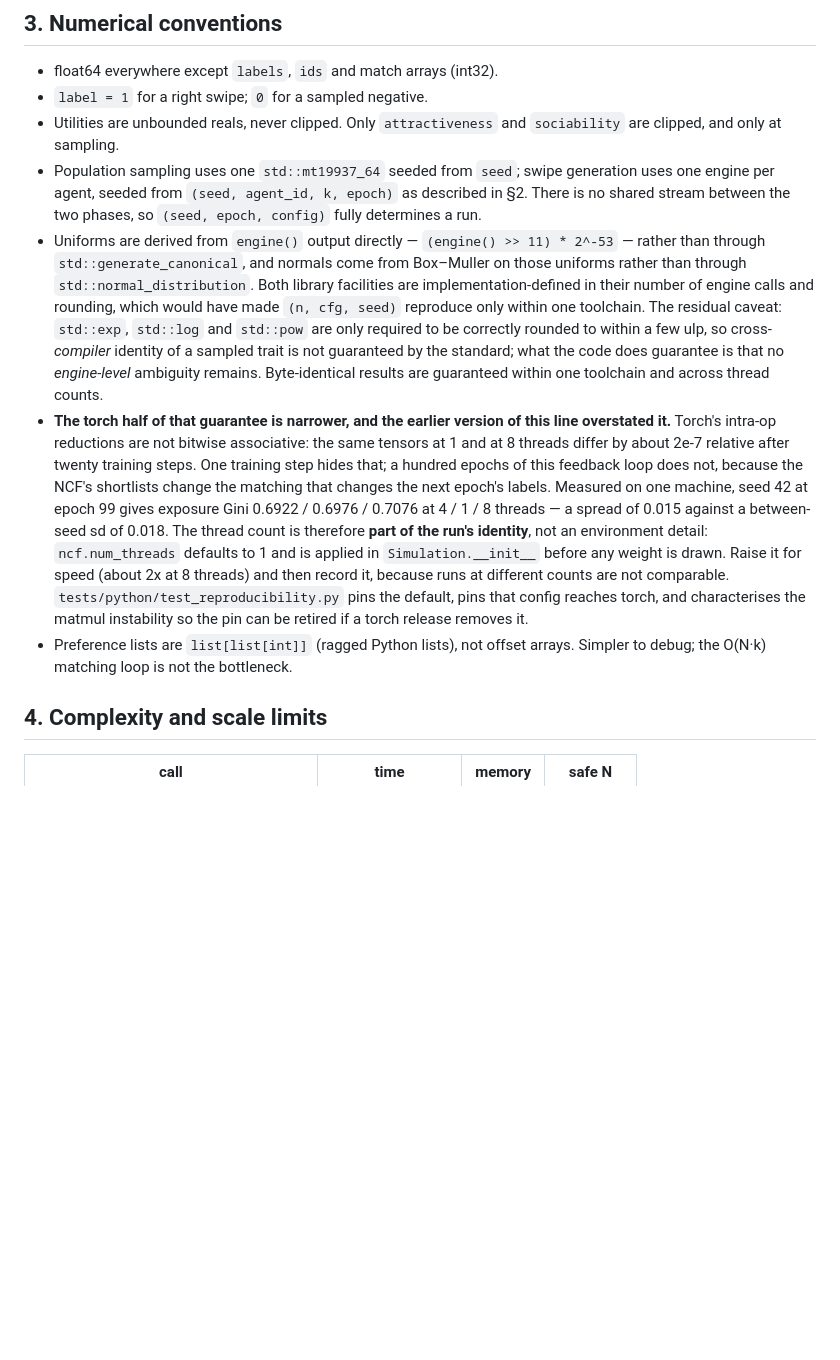
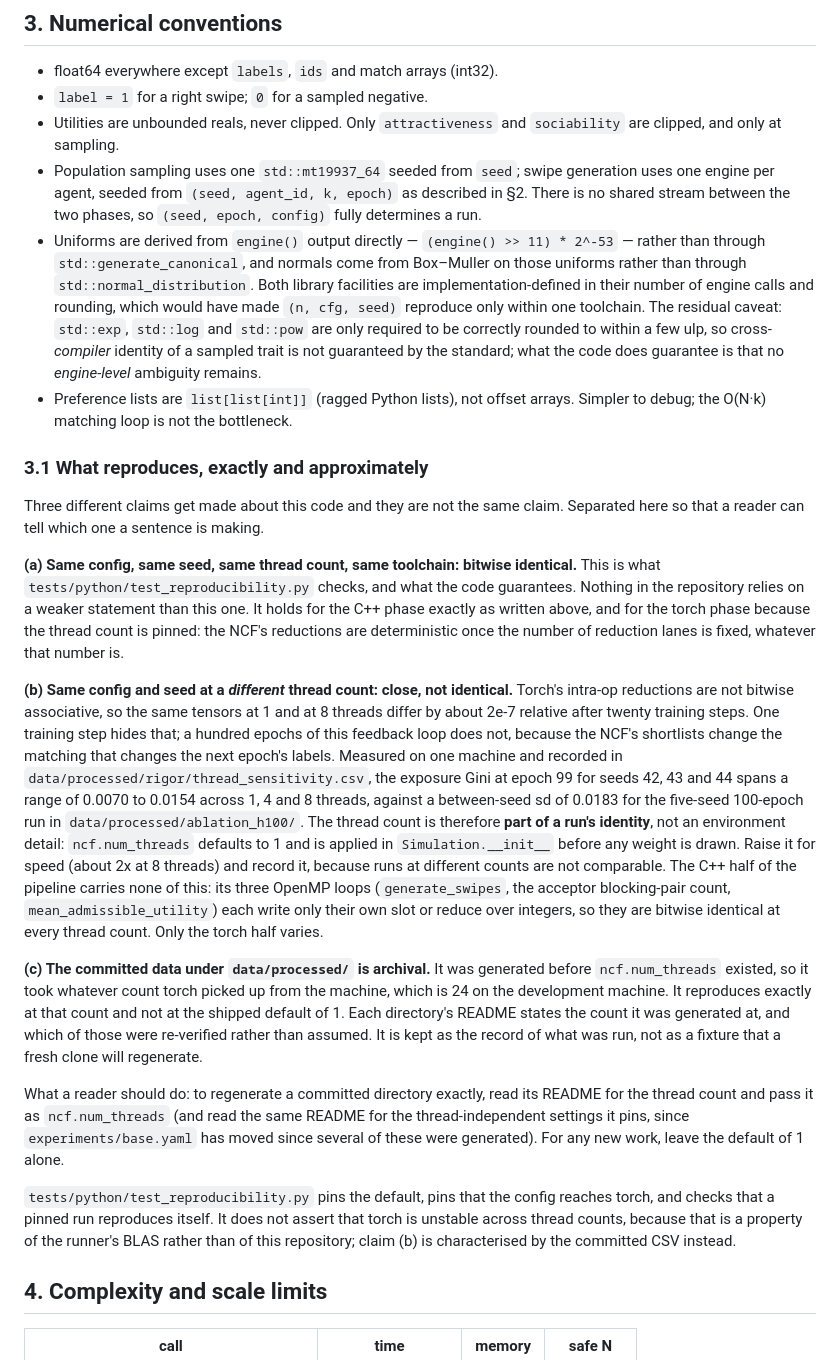
Before and after one commit to freddysccheung-067/hypergamic-matching-markets, a Markdown page: docs/INTERFACES.md, the part around the change. Rendered like a GitHub page; blank space fills up the shorter version.

```diff
--- a/docs/INTERFACES.md
+++ b/docs/INTERFACES.md
@@ -261,9 +261,22 @@ reads the utilities off those rows.
 - `label = 1` for a right swipe; `0` for a sampled negative.
 - Utilities are unbounded reals, never clipped. Only `attractiveness` and `sociability` are clipped, and only at sampling.
 - Population sampling uses one `std::mt19937_64` seeded from `seed`; swipe generation uses one engine per agent, seeded from `(seed, agent_id, k, epoch)` as described in §2. There is no shared stream between the two phases, so `(seed, epoch, config)` fully determines a run.
-- Uniforms are derived from `engine()` output directly — `(engine() >> 11) * 2^-53` — rather than through `std::generate_canonical`, and normals come from Box–Muller on those uniforms rather than through `std::normal_distribution`. Both library facilities are implementation-defined in their number of engine calls and rounding, which would have made `(n, cfg, seed)` reproduce only within one toolchain. The residual caveat: `std::exp`, `std::log` and `std::pow` are only required to be correctly rounded to within a few ulp, so cross-*compiler* identity of a sampled trait is not guaranteed by the standard; what the code does guarantee is that no *engine-level* ambiguity remains. Byte-identical results are guaranteed within one toolchain and across thread counts.
-- **The torch half of that guarantee is narrower, and the earlier version of this line overstated it.** Torch's intra-op reductions are not bitwise associative: the same tensors at 1 and at 8 threads differ by about 2e-7 relative after twenty training steps. One training step hides that; a hundred epochs of this feedback loop does not, because the NCF's shortlists change the matching that changes the next epoch's labels. Measured on one machine, seed 42 at epoch 99 gives exposure Gini 0.6922 / 0.6976 / 0.7076 at 4 / 1 / 8 threads — a spread of 0.015 against a between-seed sd of 0.018. The thread count is therefore **part of the run's identity**, not an environment detail: `ncf.num_threads` defaults to 1 and is applied in `Simulation.__init__` before any weight is drawn. Raise it for speed (about 2x at 8 threads) and then record it, because runs at different counts are not comparable. `tests/python/test_reproducibility.py` pins the default, pins that config reaches torch, and characterises the matmul instability so the pin can be retired if a torch release removes it.
+- Uniforms are derived from `engine()` output directly — `(engine() >> 11) * 2^-53` — rather than through `std::generate_canonical`, and normals come from Box–Muller on those uniforms rather than through `std::normal_distribution`. Both library facilities are implementation-defined in their number of engine calls and rounding, which would have made `(n, cfg, seed)` reproduce only within one toolchain. The residual caveat: `std::exp`, `std::log` and `std::pow` are only required to be correctly rounded to within a few ulp, so cross-*compiler* identity of a sampled trait is not guaranteed by the standard; what the code does guarantee is that no *engine-level* ambiguity remains.
 - Preference lists are `list[list[int]]` (ragged Python lists), not offset arrays. Simpler to debug; the O(N·k) matching loop is not the bottleneck.
+
+### 3.1 What reproduces, exactly and approximately
+
+Three different claims get made about this code and they are not the same claim. Separated here so that a reader can tell which one a sentence is making.
+
+**(a) Same config, same seed, same thread count, same toolchain: bitwise identical.** This is what `tests/python/test_reproducibility.py` checks, and what the code guarantees. Nothing in the repository relies on a weaker statement than this one. It holds for the C++ phase exactly as written above, and for the torch phase because the thread count is pinned: the NCF's reductions are deterministic once the number of reduction lanes is fixed, whatever that number is.
+
+**(b) Same config and seed at a *different* thread count: close, not identical.** Torch's intra-op reductions are not bitwise associative, so the same tensors at 1 and at 8 threads differ by about 2e-7 relative after twenty training steps. One training step hides that; a hundred epochs of this feedback loop does not, because the NCF's shortlists change the matching that changes the next epoch's labels. Measured on one machine and recorded in `data/processed/rigor/thread_sensitivity.csv`, the exposure Gini at epoch 99 for seeds 42, 43 and 44 spans a range of 0.0070 to 0.0154 across 1, 4 and 8 threads, against a between-seed sd of 0.0183 for the five-seed 100-epoch run in `data/processed/ablation_h100/`. The thread count is therefore **part of a run's identity**, not an environment detail: `ncf.num_threads` defaults to 1 and is applied in `Simulation.__init__` before any weight is drawn. Raise it for speed (about 2x at 8 threads) and record it, because runs at different counts are not comparable. The C++ half of the pipeline carries none of this: its three OpenMP loops (`generate_swipes`, the acceptor blocking-pair count, `mean_admissible_utility`) each write only their own slot or reduce over integers, so they are bitwise identical at every thread count. Only the torch half varies.
+
+**(c) The committed data under `data/processed/` is archival.** It was generated before `ncf.num_threads` existed, so it took whatever count torch picked up from the machine, which is 24 on the development machine. It reproduces exactly at that count and not at the shipped default of 1. Each directory's README states the count it was generated at, and which of those were re-verified rather than assumed. It is kept as the record of what was run, not as a fixture that a fresh clone will regenerate.
+
+What a reader should do: to regenerate a committed directory exactly, read its README for the thread count and pass it as `ncf.num_threads` (and read the same README for the thread-independent settings it pins, since `experiments/base.yaml` has moved since several of these were generated). For any new work, leave the default of 1 alone.
+
+`tests/python/test_reproducibility.py` pins the default, pins that the config reaches torch, and checks that a pinned run reproduces itself. It does not assert that torch is unstable across thread counts, because that is a property of the runner's BLAS rather than of this repository; claim (b) is characterised by the committed CSV instead.
 
 ## 4. Complexity and scale limits
 
```
Also changed, not shown: README.md (+12 -2 lines).
